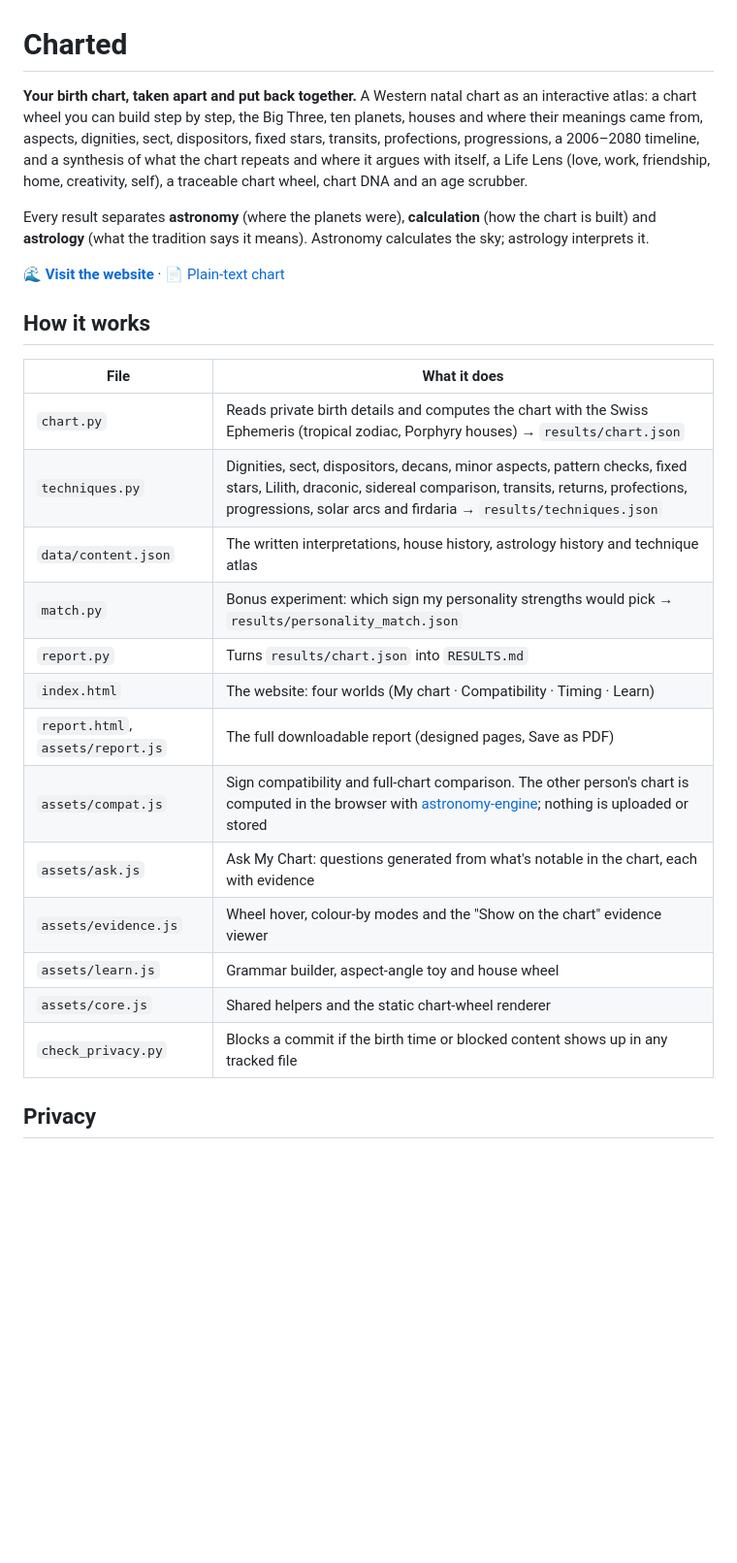
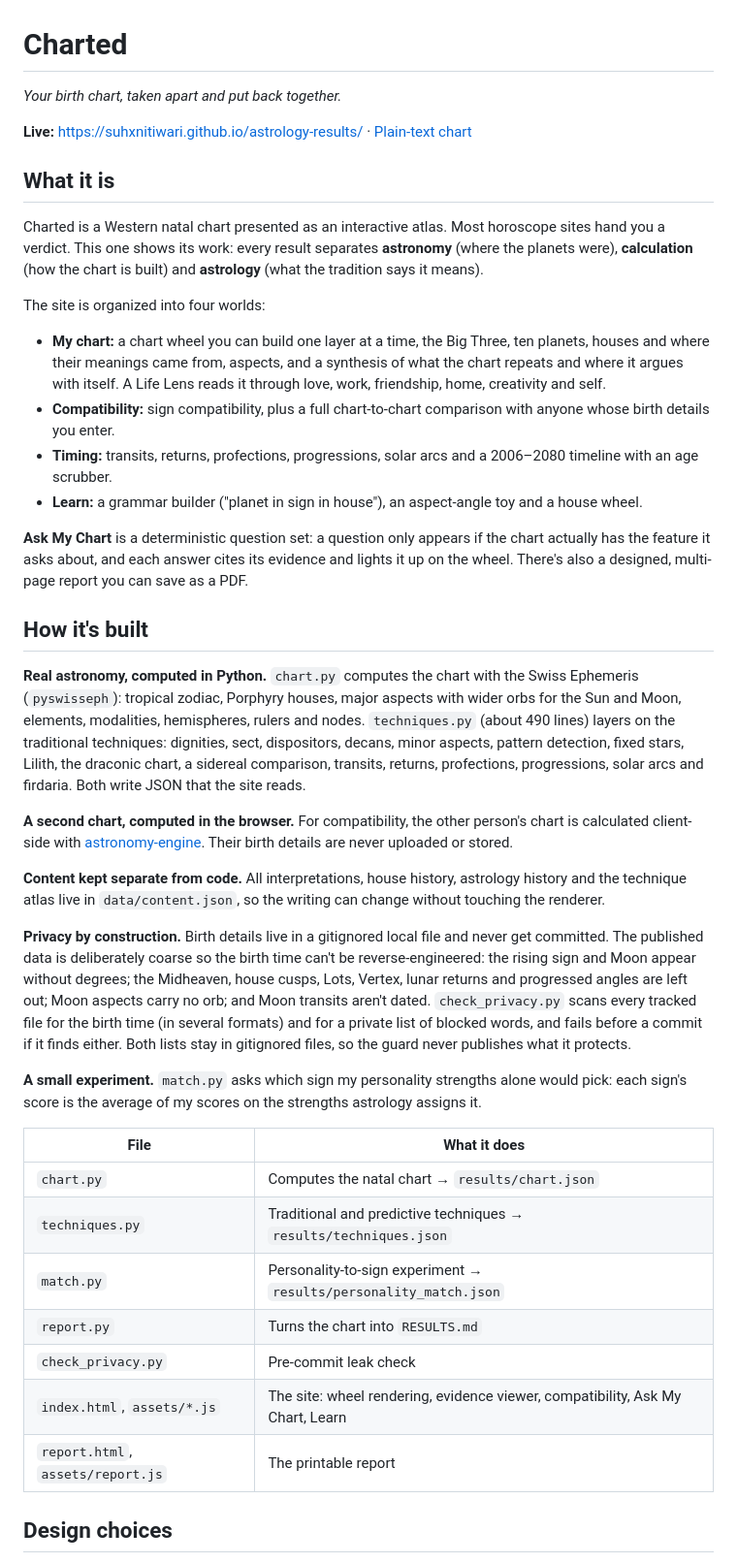
Before and after one commit to suhxnitiwari/astrology-results, a Markdown page: README.md, the part around one of its changes. Shown at 97% size. GitHub-like rendering; blank space fills up the shorter version.

Commit message:
README: clearer tour of the site, the Python pipeline and the privacy design

```diff
--- a/README.md
+++ b/README.md
@@ -1,33 +1,43 @@
 # Charted
 
-**Your birth chart, taken apart and put back together.** A Western natal chart as an interactive atlas: a chart wheel you can build
-step by step, the Big Three, ten planets, houses and where their meanings came from, aspects, dignities,
-sect, dispositors, fixed stars, transits, profections, progressions, a 2006–2080 timeline, and a synthesis
-of what the chart repeats and where it argues with itself, a Life Lens (love, work, friendship, home,
-creativity, self), a traceable chart wheel, chart DNA and an age scrubber.
+*Your birth chart, taken apart and put back together.*
 
-Every result separates **astronomy** (where the planets were), **calculation** (how the chart is built)
-and **astrology** (what the tradition says it means). Astronomy calculates the sky; astrology interprets it.
+**Live:** https://suhxnitiwari.github.io/astrology-results/ · [Plain-text chart](RESULTS.md)
 
-🌊 **[Visit the website](https://suhxnitiwari.github.io/astrology-results/)** · 📄 [Plain-text chart](RESULTS.md)
+## What it is
 
-## How it works
+Charted is a Western natal chart presented as an interactive atlas. Most horoscope sites hand you a verdict. This one shows its work: every result separates **astronomy** (where the planets were), **calculation** (how the chart is built) and **astrology** (what the tradition says it means).
+
+The site is organized into four worlds:
+
+- **My chart:** a chart wheel you can build one layer at a time, the Big Three, ten planets, houses and where their meanings came from, aspects, and a synthesis of what the chart repeats and where it argues with itself. A Life Lens reads it through love, work, friendship, home, creativity and self.
+- **Compatibility:** sign compatibility, plus a full chart-to-chart comparison with anyone whose birth details you enter.
+- **Timing:** transits, returns, profections, progressions, solar arcs and a 2006–2080 timeline with an age scrubber.
+- **Learn:** a grammar builder ("planet in sign in house"), an aspect-angle toy and a house wheel.
+
+**Ask My Chart** is a deterministic question set: a question only appears if the chart actually has the feature it asks about, and each answer cites its evidence and lights it up on the wheel. There's also a designed, multi-page report you can save as a PDF.
+
+## How it's built
+
+**Real astronomy, computed in Python.** `chart.py` computes the chart with the Swiss Ephemeris (`pyswisseph`): tropical zodiac, Porphyry houses, major aspects with wider orbs for the Sun and Moon, elements, modalities, hemispheres, rulers and nodes. `techniques.py` (about 490 lines) layers on the traditional techniques: dignities, sect, dispositors, decans, minor aspects, pattern detection, fixed stars, Lilith, the draconic chart, a sidereal comparison, transits, returns, profections, progressions, solar arcs and firdaria. Both write JSON that the site reads.
+
+**A second chart, computed in the browser.** For compatibility, the other person's chart is calculated client-side with [astronomy-engine](https://github.com/cosinekitty/astronomy). Their birth details are never uploaded or stored.
+
+**Content kept separate from code.** All interpretations, house history, astrology history and the technique atlas live in `data/content.json`, so the writing can change without touching the renderer.
+
+**Privacy by construction.** Birth details live in a gitignored local file and never get committed. The published data is deliberately coarse so the birth time can't be reverse-engineered: the rising sign and Moon appear without degrees; the Midheaven, house cusps, Lots, Vertex, lunar returns and progressed angles are left out; Moon aspects carry no orb; and Moon transits aren't dated. `check_privacy.py` scans every tracked file for the birth time (in several formats) and for a private list of blocked words, and fails before a commit if it finds either. Both lists stay in gitignored files, so the guard never publishes what it protects.
+
+**A small experiment.** `match.py` asks which sign my personality strengths alone would pick: each sign's score is the average of my scores on the strengths astrology assigns it.
 
 | File | What it does |
 |---|---|
-| `chart.py` | Reads private birth details and computes the chart with the Swiss Ephemeris (tropical zodiac, Porphyry houses) → `results/chart.json` |
-| `techniques.py` | Dignities, sect, dispositors, decans, minor aspects, pattern checks, fixed stars, Lilith, draconic, sidereal comparison, transits, returns, profections, progressions, solar arcs and firdaria → `results/techniques.json` |
-| `data/content.json` | The written interpretations, house history, astrology history and technique atlas |
-| `match.py` | Bonus experiment: which sign my personality strengths would pick → `results/personality_match.json` |
-| `report.py` | Turns `results/chart.json` into `RESULTS.md` |
-| `index.html` | The website: four worlds (My chart · Compatibility · Timing · Learn) |
-| `report.html`, `assets/report.js` | The full downloadable report (designed pages, Save as PDF) |
-| `assets/compat.js` | Sign compatibility and full-chart comparison. The other person's chart is computed in the browser with [astronomy-engine](https://github.com/cosinekitty/astronomy); nothing is uploaded or stored |
-| `assets/ask.js` | Ask My Chart: questions generated from what's notable in the chart, each with evidence |
-| `assets/evidence.js` | Wheel hover, colour-by modes and the "Show on the chart" evidence viewer |
-| `assets/learn.js` | Grammar builder, aspect-angle toy and house wheel |
-| `assets/core.js` | Shared helpers and the static chart-wheel renderer |
-| `check_privacy.py` | Blocks a commit if the birth time or blocked content shows up in any tracked file |
+| `chart.py` | Computes the natal chart → `results/chart.json` |
+| `techniques.py` | Traditional and predictive techniques → `results/techniques.json` |
+| `match.py` | Personality-to-sign experiment → `results/personality_match.json` |
+| `report.py` | Turns the chart into `RESULTS.md` |
+| `check_privacy.py` | Pre-commit leak check |
+| `index.html`, `assets/*.js` | The site: wheel rendering, evidence viewer, compatibility, Ask My Chart, Learn |
+| `report.html`, `assets/report.js` | The printable report |
 
-## Privacy
+## Design choices
 
```
Also changed, not shown: other parts of README.md (+9 -4 lines).
